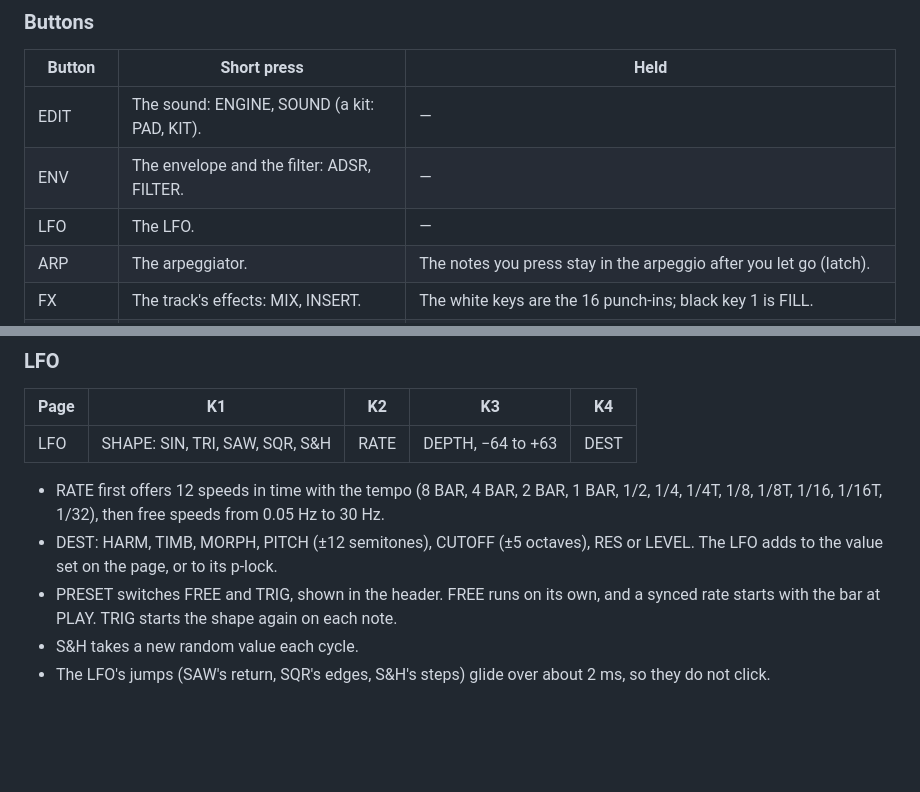
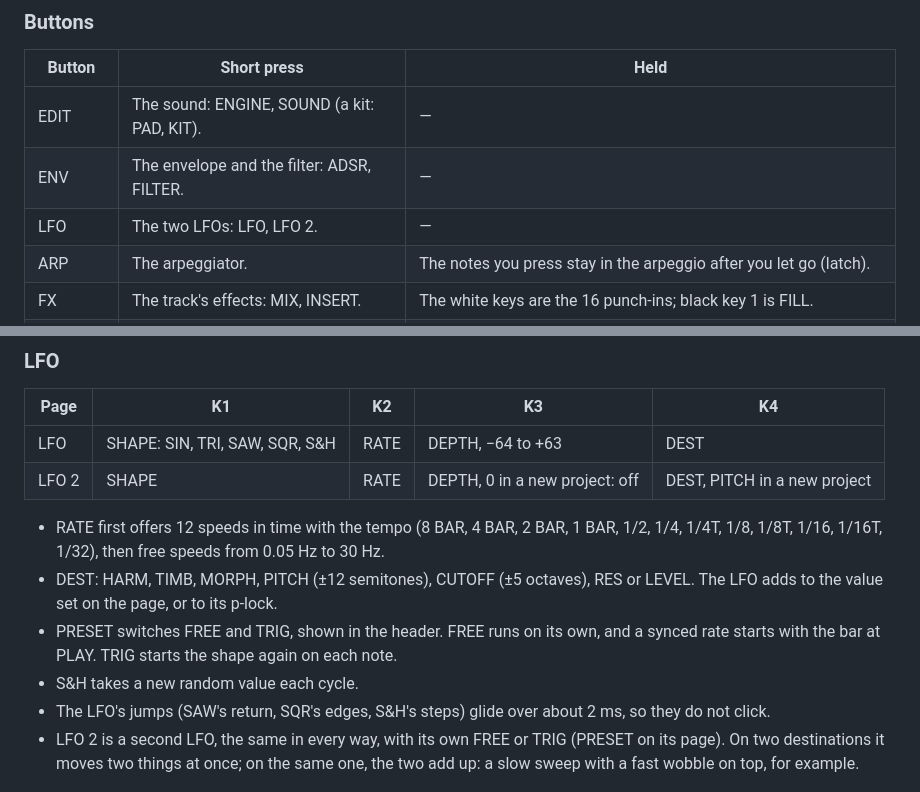
Before and after one commit to F0nski/quartz, a Markdown page: app/docs/MANUAL.md, 2 parts joined by grey strips. Drawn GitHub-style; blank space fills up the shorter version.

Commit message:
LFO 2: a second LFO per track on LFO's second page, with its own FREE/TRIG and p-locks; both add up on one destination (project version 18)

```diff
--- a/app/docs/MANUAL.md
+++ b/app/docs/MANUAL.md
@@ -105,7 +105,7 @@ screen.
 | --- | --- | --- |
 | EDIT | The sound: ENGINE, SOUND (a kit: PAD, KIT). | — |
 | ENV | The envelope and the filter: ADSR, FILTER. | — |
-| LFO | The LFO. | — |
+| LFO | The two LFOs: LFO, LFO 2. | — |
 | ARP | The arpeggiator. | The notes you press stay in the arpeggio after you let go (latch). |
 | FX | The track's effects: MIX, INSERT. | The white keys are the 16 punch-ins; black key 1 is FILL. |
 | SEQ | The pattern: STEPS, then its source's pages. | White keys 1–8 pick the track's pattern; black keys 1–4 copy and paste. |
@@ -342,6 +342,7 @@ track. The scenes show the model's name and draw what the knobs set.
 | Page | K1 | K2 | K3 | K4 |
 | --- | --- | --- | --- | --- |
 | LFO | SHAPE: SIN, TRI, SAW, SQR, S&H | RATE | DEPTH, −64 to +63 | DEST |
+| LFO 2 | SHAPE | RATE | DEPTH, 0 in a new project: off | DEST, PITCH in a new project |
 
 - RATE first offers 12 speeds in time with the tempo (8 BAR, 4 BAR, 2 BAR, 1 BAR, 1/2, 1/4, 1/4T, 1/8, 1/8T, 1/16,
   1/16T, 1/32), then free speeds from 0.05 Hz to 30 Hz.
@@ -351,6 +352,8 @@ track. The scenes show the model's name and draw what the knobs set.
   PLAY. TRIG starts the shape again on each note.
 - S&H takes a new random value each cycle.
 - The LFO's jumps (SAW's return, SQR's edges, S&H's steps) glide over about 2 ms, so they do not click.
+- LFO 2 is a second LFO, the same in every way, with its own FREE or TRIG (PRESET on its page). On two destinations it
+  moves two things at once; on the same one, the two add up: a slow sweep with a fast wobble on top, for example.
 
 ![The LFO page: LFO FREE in the header, the shape drawn, SIN, 1/4, DEPTH 0, DEST TIMB](img/shape-lfo.png "LFO")
 
```
Also changed, not shown: app/docs/sequencer.md (+2 -2 lines), docs/cpu.md (+1 -0 lines), app/docs/img/shape-lfo.png, 14 other files.
